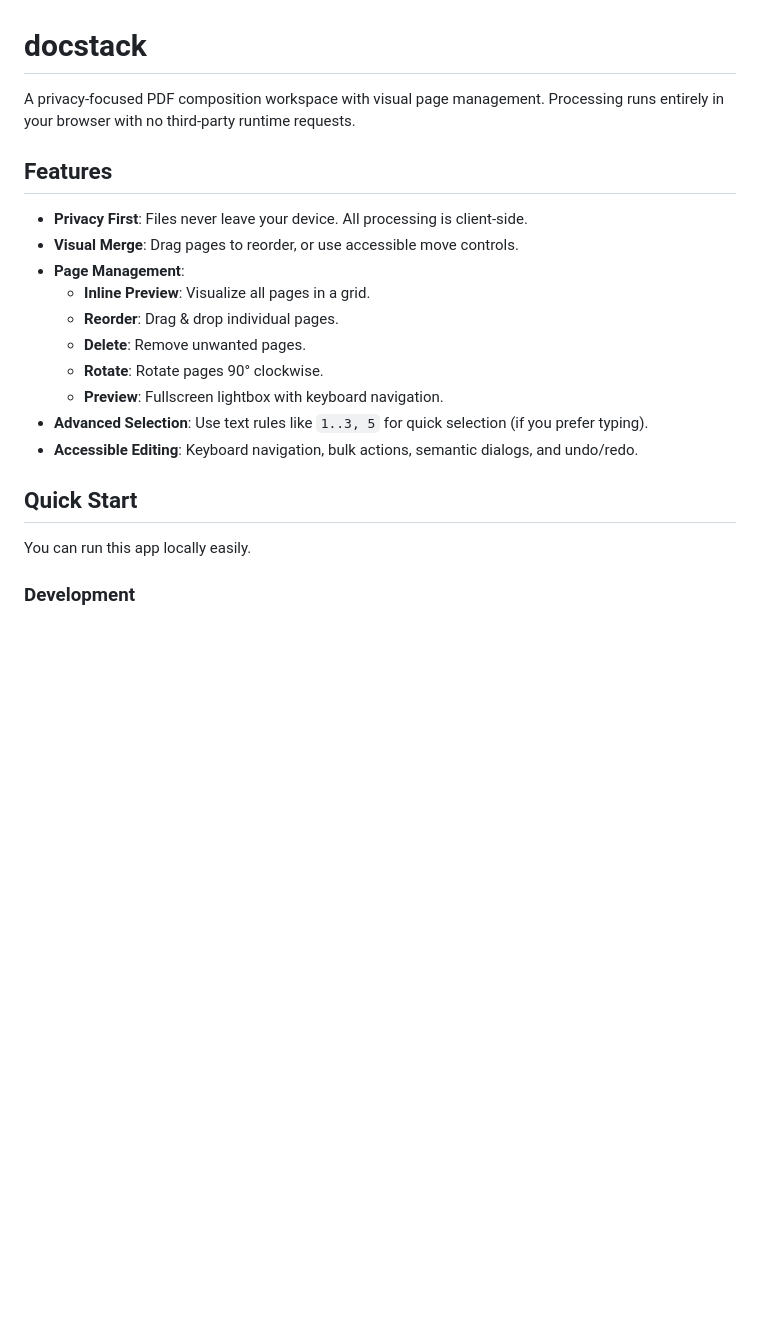
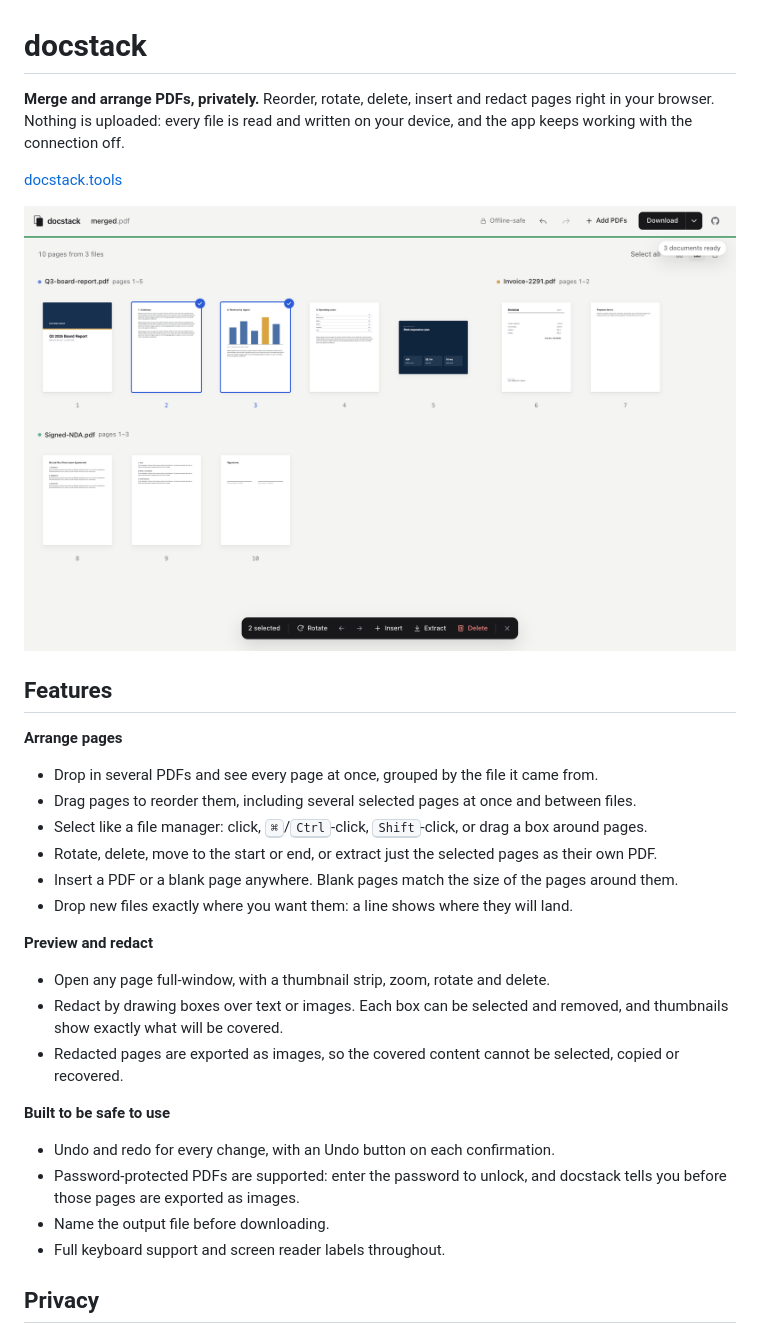
Before and after one commit to nitroz3us/docstack, a Markdown page: README.md, the part around the change printed below. Drawn GitHub-style; pictures changed too: docs/screenshot-workspace.png (added); blank space fills up the shorter version.

```diff
--- a/README.md
+++ b/README.md
@@ -1,23 +1,31 @@
 # docstack
 
-A privacy-focused PDF composition workspace with visual page management. Processing runs entirely in your browser with no third-party runtime requests.
+**Merge and arrange PDFs, privately.** Reorder, rotate, delete, insert and redact pages right in your browser. Nothing is uploaded: every file is read and written on your device, and the app keeps working with the connection off.
+
+[docstack.tools](https://docstack.tools)
+
+![The docstack workspace: pages from three PDFs grouped by file, with two pages selected and the selection bar showing Rotate, Insert, Extract and Delete](docs/screenshot-workspace.png)
 
 ## Features
 
-- **Privacy First**: Files never leave your device. All processing is client-side.
-- **Visual Merge**: Drag pages to reorder, or use accessible move controls.
-- **Page Management**:
-  - **Inline Preview**: Visualize all pages in a grid.
-  - **Reorder**: Drag & drop individual pages.
-  - **Delete**: Remove unwanted pages.
-  - **Rotate**: Rotate pages 90° clockwise.
-  - **Preview**: Fullscreen lightbox with keyboard navigation.
-- **Advanced Selection**: Use text rules like `1..3, 5` for quick selection (if you prefer typing).
-- **Accessible Editing**: Keyboard navigation, bulk actions, semantic dialogs, and undo/redo.
+**Arrange pages**
+- Drop in several PDFs and see every page at once, grouped by the file it came from.
+- Drag pages to reorder them, including several selected pages at once and between files.
+- Select like a file manager: click, <kbd>⌘</kbd>/<kbd>Ctrl</kbd>‑click, <kbd>Shift</kbd>‑click, or drag a box around pages.
+- Rotate, delete, move to the start or end, or extract just the selected pages as their own PDF.
+- Insert a PDF or a blank page anywhere. Blank pages match the size of the pages around them.
+- Drop new files exactly where you want them: a line shows where they will land.
 
-## Quick Start
+**Preview and redact**
+- Open any page full-window, with a thumbnail strip, zoom, rotate and delete.
+- Redact by drawing boxes over text or images. Each box can be selected and removed, and thumbnails show exactly what will be covered.
+- Redacted pages are exported as images, so the covered content cannot be selected, copied or recovered.
 
-You can run this app locally easily.
+**Built to be safe to use**
+- Undo and redo for every change, with an Undo button on each confirmation.
+- Password-protected PDFs are supported: enter the password to unlock, and docstack tells you before those pages are exported as images.
+- Name the output file before downloading.
+- Full keyboard support and screen reader labels throughout.
 
-### Development
+## Privacy
 
```
Also changed, not shown: other parts of README.md (+73 -10 lines), docs/screenshot-preview.png (added), 1 other file.
